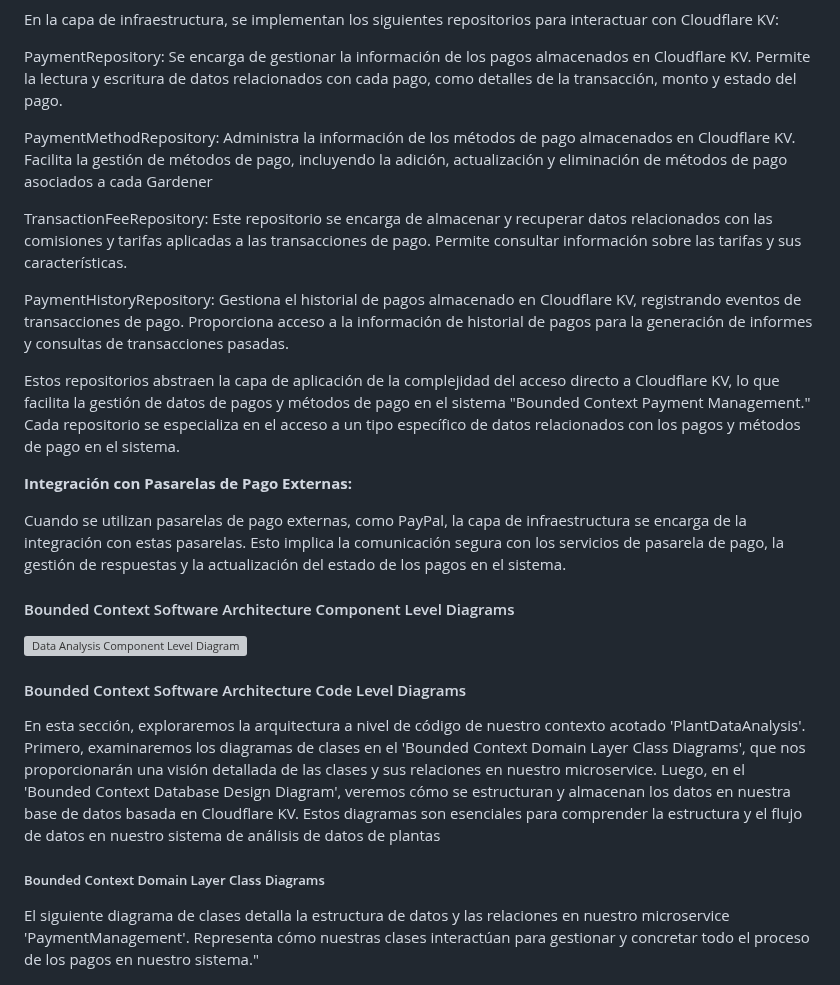
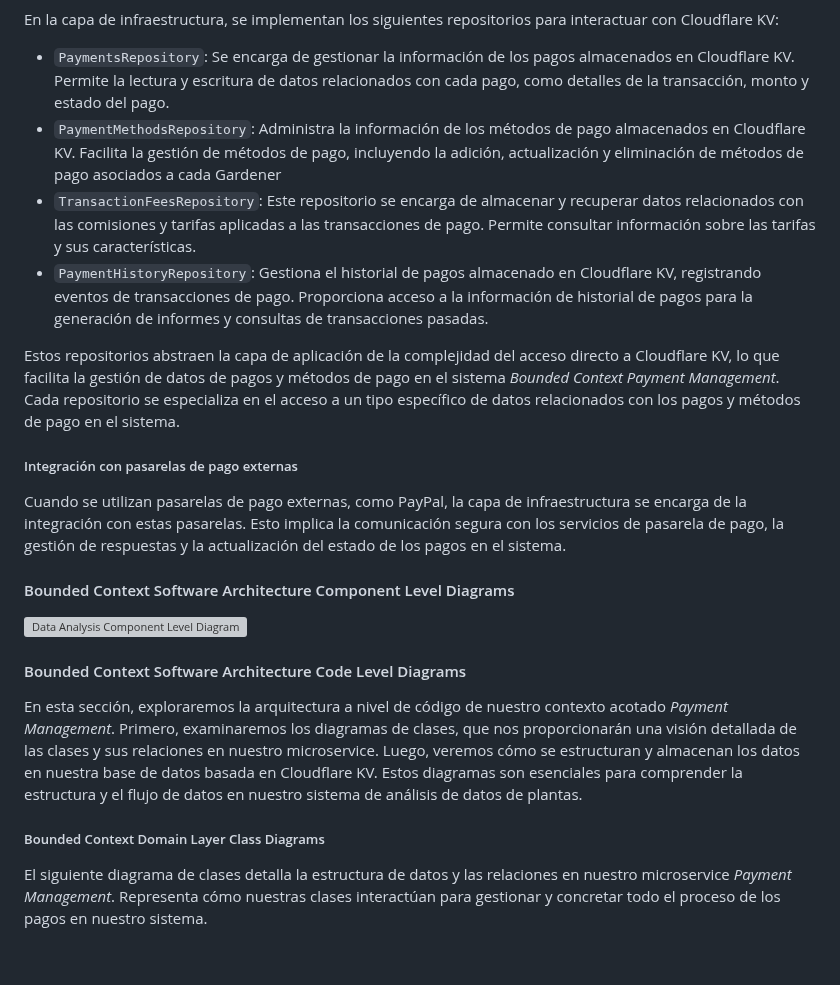
Before and after one commit to nexgeniusupc/plantguard-docs, a Markdown page: docs/chapters/5-tactical-level-software-design.md, the part around one of its changes. Rendered like a GitHub page; blank space fills up the shorter version; grey boxes are pictures that could not be loaded.

```diff
--- a/docs/chapters/5-tactical-level-software-design.md
+++ b/docs/chapters/5-tactical-level-software-design.md
@@ -120,17 +111,14 @@ Repositorios para Cloudflare KV
 
 En la capa de infraestructura, se implementan los siguientes repositorios para interactuar con Cloudflare KV:
 
-PaymentRepository: Se encarga de gestionar la información de los pagos almacenados en Cloudflare KV. Permite la lectura y escritura de datos relacionados con cada pago, como detalles de la transacción, monto y estado del pago.
+- `PaymentsRepository`: Se encarga de gestionar la información de los pagos almacenados en Cloudflare KV. Permite la lectura y escritura de datos relacionados con cada pago, como detalles de la transacción, monto y estado del pago.
+- `PaymentMethodsRepository`: Administra la información de los métodos de pago almacenados en Cloudflare KV. Facilita la gestión de métodos de pago, incluyendo la adición, actualización y eliminación de métodos de pago asociados a cada Gardener
+- `TransactionFeesRepository`: Este repositorio se encarga de almacenar y recuperar datos relacionados con las comisiones y tarifas aplicadas a las transacciones de pago. Permite consultar información sobre las tarifas y sus características.
+- `PaymentHistoryRepository`: Gestiona el historial de pagos almacenado en Cloudflare KV, registrando eventos de transacciones de pago. Proporciona acceso a la información de historial de pagos para la generación de informes y consultas de transacciones pasadas.
 
-PaymentMethodRepository: Administra la información de los métodos de pago almacenados en Cloudflare KV. Facilita la gestión de métodos de pago, incluyendo la adición, actualización y eliminación de métodos de pago asociados a cada Gardener
+Estos repositorios abstraen la capa de aplicación de la complejidad del acceso directo a Cloudflare KV, lo que facilita la gestión de datos de pagos y métodos de pago en el sistema _Bounded Context Payment Management_. Cada repositorio se especializa en el acceso a un tipo específico de datos relacionados con los pagos y métodos de pago en el sistema.
 
-TransactionFeeRepository: Este repositorio se encarga de almacenar y recuperar datos relacionados con las comisiones y tarifas aplicadas a las transacciones de pago. Permite consultar información sobre las tarifas y sus características.
-
-PaymentHistoryRepository: Gestiona el historial de pagos almacenado en Cloudflare KV, registrando eventos de transacciones de pago. Proporciona acceso a la información de historial de pagos para la generación de informes y consultas de transacciones pasadas.
-
-Estos repositorios abstraen la capa de aplicación de la complejidad del acceso directo a Cloudflare KV, lo que facilita la gestión de datos de pagos y métodos de pago en el sistema "Bounded Context Payment Management." Cada repositorio se especializa en el acceso a un tipo específico de datos relacionados con los pagos y métodos de pago en el sistema.
-
-**Integración con Pasarelas de Pago Externas:**
+##### Integración con pasarelas de pago externas
 
 Cuando se utilizan pasarelas de pago externas, como PayPal, la capa de infraestructura se encarga de la integración con estas pasarelas. Esto implica la comunicación segura con los servicios de pasarela de pago, la gestión de respuestas y la actualización del estado de los pagos en el sistema.
 
@@ -140,11 +128,11 @@ Cuando se utilizan pasarelas de pago externas, como PayPal, la capa de infraestr
 
 #### Bounded Context Software Architecture Code Level Diagrams
 
-En esta sección, exploraremos la arquitectura a nivel de código de nuestro contexto acotado 'PlantDataAnalysis'. Primero, examinaremos los diagramas de clases en el 'Bounded Context Domain Layer Class Diagrams', que nos proporcionarán una visión detallada de las clases y sus relaciones en nuestro microservice. Luego, en el 'Bounded Context Database Design Diagram', veremos cómo se estructuran y almacenan los datos en nuestra base de datos basada en Cloudflare KV. Estos diagramas son esenciales para comprender la estructura y el flujo de datos en nuestro sistema de análisis de datos de plantas
+En esta sección, exploraremos la arquitectura a nivel de código de nuestro contexto acotado _Payment Management_. Primero, examinaremos los diagramas de clases, que nos proporcionarán una visión detallada de las clases y sus relaciones en nuestro microservice. Luego, veremos cómo se estructuran y almacenan los datos en nuestra base de datos basada en Cloudflare KV. Estos diagramas son esenciales para comprender la estructura y el flujo de datos en nuestro sistema de análisis de datos de plantas.
 
 ##### Bounded Context Domain Layer Class Diagrams
 
-El siguiente diagrama de clases detalla la estructura de datos y las relaciones en nuestro microservice 'PaymentManagement'. Representa cómo nuestras clases interactúan para gestionar y concretar todo el proceso de los pagos en nuestro sistema."
+El siguiente diagrama de clases detalla la estructura de datos y las relaciones en nuestro microservice _Payment Management_. Representa cómo nuestras clases interactúan para gestionar y concretar todo el proceso de los pagos en nuestro sistema.
 
 ![Bounded Context Plant Data Analysis Class Diagram](../static/payment-management-class-diagram.png)
 
```
Also changed, not shown: other parts of docs/chapters/5-tactical-level-software-design.md (+63 -72 lines).
